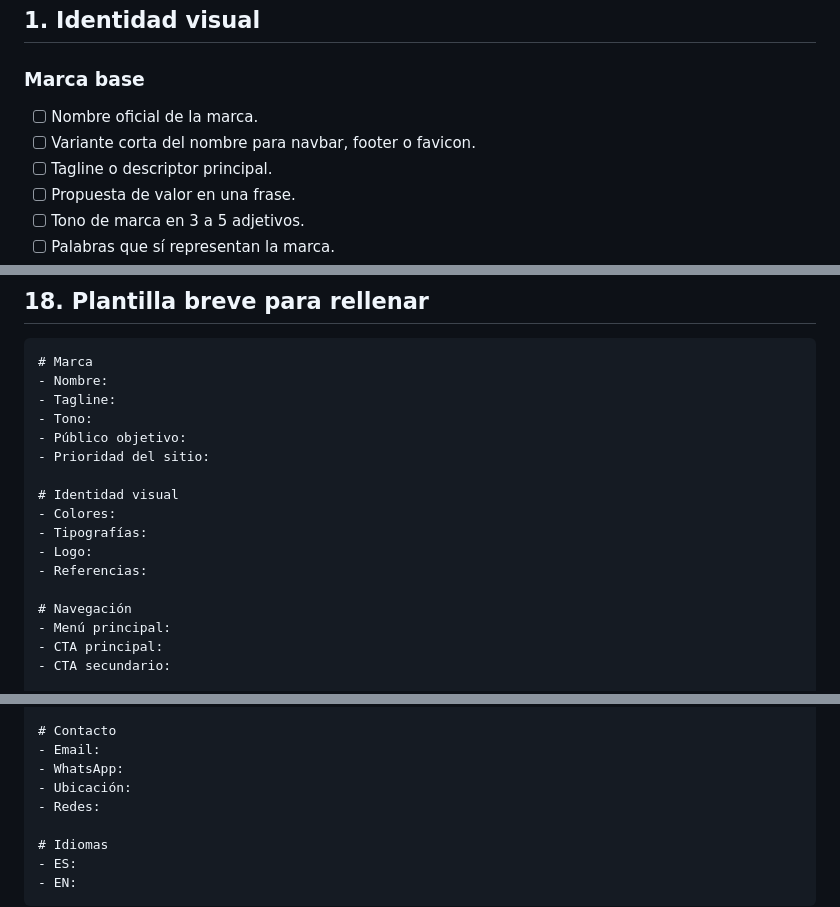
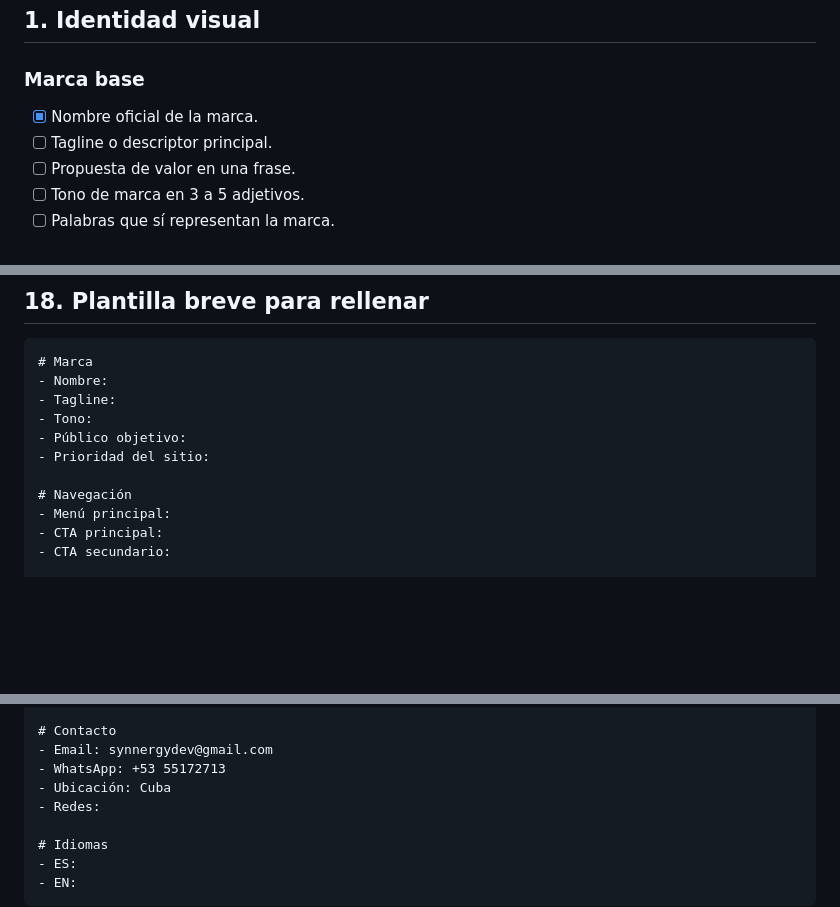
Before and after one commit to SynnergyDev47/SynnergyDev47, a Markdown page: docs/frontend-checklist/README.md, 3 parts joined by grey strips. Drawn GitHub-style; blank space fills up the shorter version.

Commit message:
Ajuste del readme de checklist frontend

```diff
--- a/docs/frontend-checklist/README.md
+++ b/docs/frontend-checklist/README.md
@@ -23,8 +23,7 @@ La lógica es simple:
 ## 1. Identidad visual
 
 ### Marca base
-- [ ] Nombre oficial de la marca.
-- [ ] Variante corta del nombre para navbar, footer o favicon.
+- [x] Nombre oficial de la marca.
 - [ ] Tagline o descriptor principal.
 - [ ] Propuesta de valor en una frase.
 - [ ] Tono de marca en 3 a 5 adjetivos.
@@ -334,12 +332,6 @@ Una carpeta con:
 - Público objetivo:
 - Prioridad del sitio:
 
-# Identidad visual
-- Colores:
-- Tipografías:
-- Logo:
-- Referencias:
-
 # Navegación
 - Menú principal:
 - CTA principal:
@@ -369,9 +361,9 @@ Una carpeta con:
 2.
 
 # Contacto
-- Email:
-- WhatsApp:
-- Ubicación:
+- Email: synnergydev@gmail.com
+- WhatsApp: +53 55172713
+- Ubicación: Cuba
 - Redes:
 
 # Idiomas
```
Also changed, not shown: other parts of docs/frontend-checklist/README.md (+4 -5 lines).
